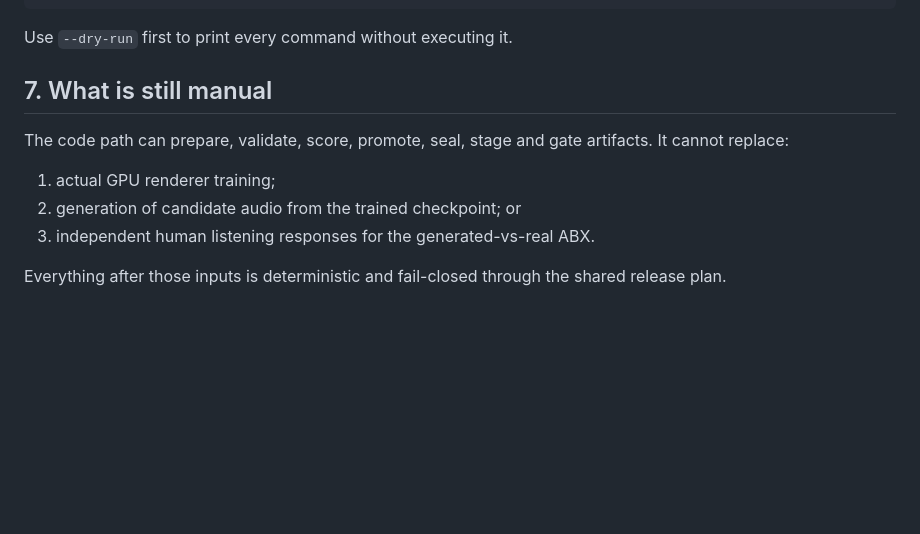
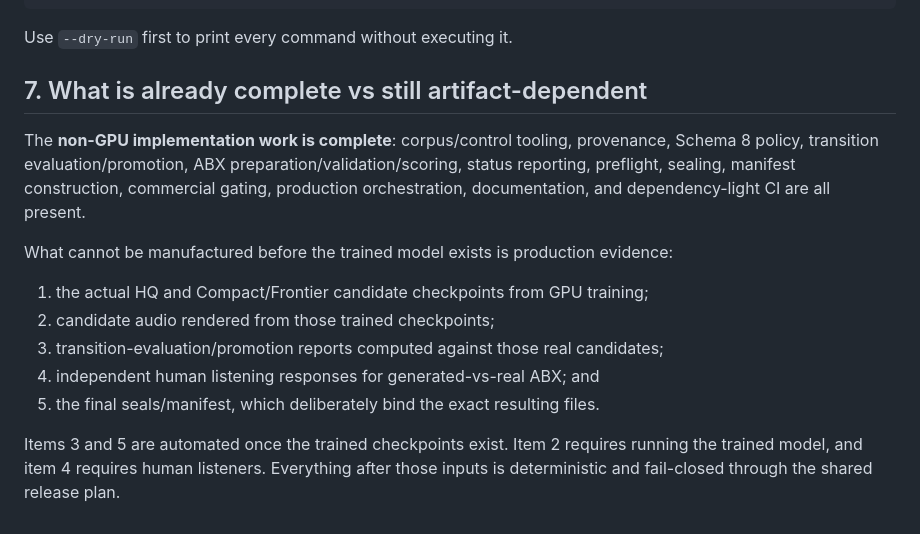
Before and after one commit to kevin781130-netizen/sonicraft-ai-strings, a Markdown page: docs/SCHEMA8_PRODUCTION_RUNBOOK.md, the part around the change. Rendered like a GitHub page; blank space fills up the shorter version.

Commit message:
Clarify non-GPU completion boundary

```diff
--- a/docs/SCHEMA8_PRODUCTION_RUNBOOK.md
+++ b/docs/SCHEMA8_PRODUCTION_RUNBOOK.md
@@ -136,14 +136,21 @@ python training/scripts/run_schema8_post_gpu.py \
 
 Use `--dry-run` first to print every command without executing it.
 
-## 7. What is still manual
+## 7. What is already complete vs still artifact-dependent
 
-The code path can prepare, validate, score, promote, seal, stage and gate artifacts.
-It cannot replace:
+The **non-GPU implementation work is complete**: corpus/control tooling, provenance,
+Schema 8 policy, transition evaluation/promotion, ABX preparation/validation/scoring,
+status reporting, preflight, sealing, manifest construction, commercial gating,
+production orchestration, documentation, and dependency-light CI are all present.
 
-1. actual GPU renderer training;
-2. generation of candidate audio from the trained checkpoint; or
-3. independent human listening responses for the generated-vs-real ABX.
+What cannot be manufactured before the trained model exists is production evidence:
 
-Everything after those inputs is deterministic and fail-closed through the shared
-release plan.
+1. the actual HQ and Compact/Frontier candidate checkpoints from GPU training;
+2. candidate audio rendered from those trained checkpoints;
+3. transition-evaluation/promotion reports computed against those real candidates;
+4. independent human listening responses for generated-vs-real ABX; and
+5. the final seals/manifest, which deliberately bind the exact resulting files.
+
+Items 3 and 5 are automated once the trained checkpoints exist. Item 2 requires
+running the trained model, and item 4 requires human listeners. Everything after
+those inputs is deterministic and fail-closed through the shared release plan.
```
